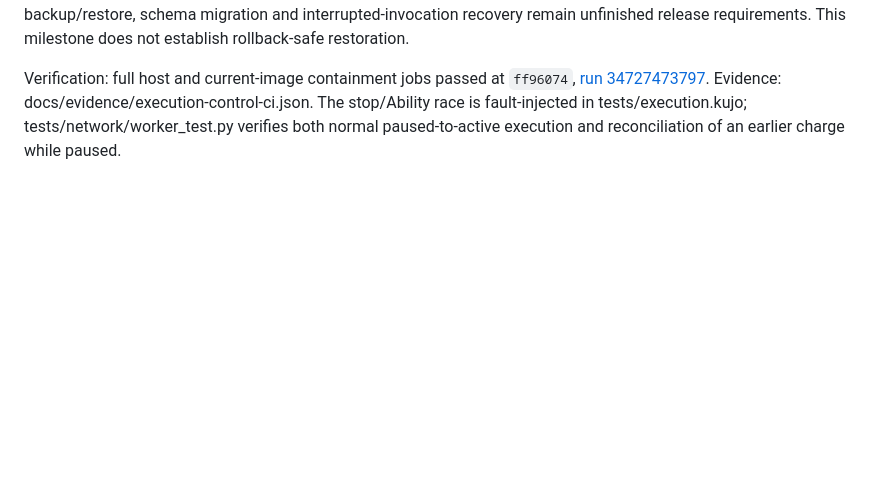
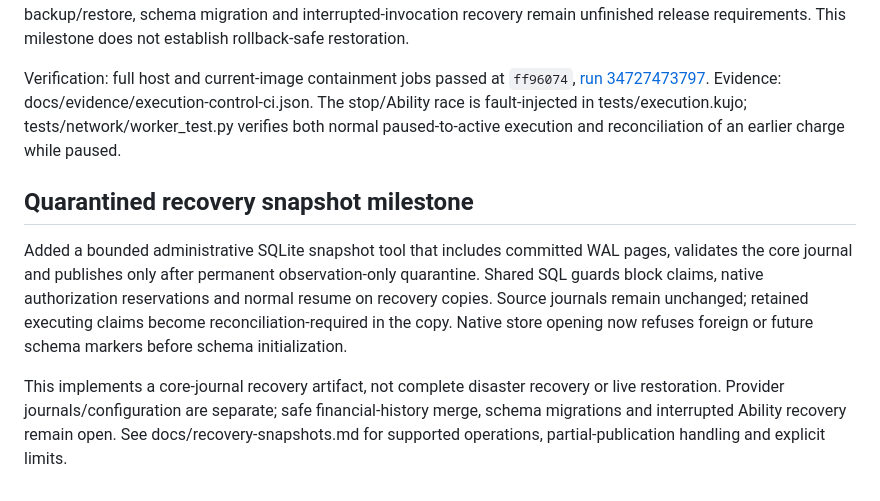
Before and after one commit to kujolang/payments, a Markdown page: docs/implementation-status.md, the part around the change. Drawn GitHub-style; blank space fills up the shorter version.

Commit message:
Define core snapshot recovery scope and live restore restrictions

```diff
--- a/docs/implementation-status.md
+++ b/docs/implementation-status.md
@@ -84,3 +84,9 @@ Added a private database-administrator pause/resume entrypoint, revision-checked
 A stop cannot revoke an earlier winning claim. A stop racing an already-started Ability invocation can retain its rejection receipt; automatic reopening is intentionally absent pending a reviewed recovery procedure. Supported backup/restore, schema migration and interrupted-invocation recovery remain unfinished release requirements. This milestone does not establish rollback-safe restoration.
 
 Verification: full host and current-image containment jobs passed at `ff96074`, [run 34727473797](https://github.com/kujolang/payments/actions/runs/34727473797). Evidence: docs/evidence/execution-control-ci.json. The stop/Ability race is fault-injected in tests/execution.kujo; tests/network/worker_test.py verifies both normal paused-to-active execution and reconciliation of an earlier charge while paused.
+
+## Quarantined recovery snapshot milestone
+
+Added a bounded administrative SQLite snapshot tool that includes committed WAL pages, validates the core journal and publishes only after permanent observation-only quarantine. Shared SQL guards block claims, native authorization reservations and normal resume on recovery copies. Source journals remain unchanged; retained executing claims become reconciliation-required in the copy. Native store opening now refuses foreign or future schema markers before schema initialization.
+
+This implements a core-journal recovery artifact, not complete disaster recovery or live restoration. Provider journals/configuration are separate; safe financial-history merge, schema migrations and interrupted Ability recovery remain open. See docs/recovery-snapshots.md for supported operations, partial-publication handling and explicit limits.
```
Also changed, not shown: docs/execution-control.md (+1 -1 lines), docs/recovery-snapshots.md (added, +29 -0 lines).
